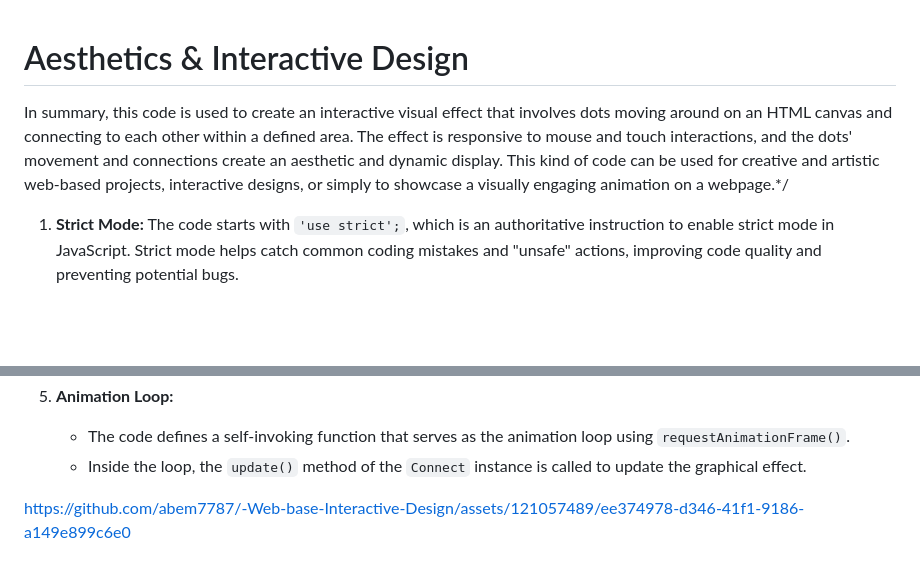
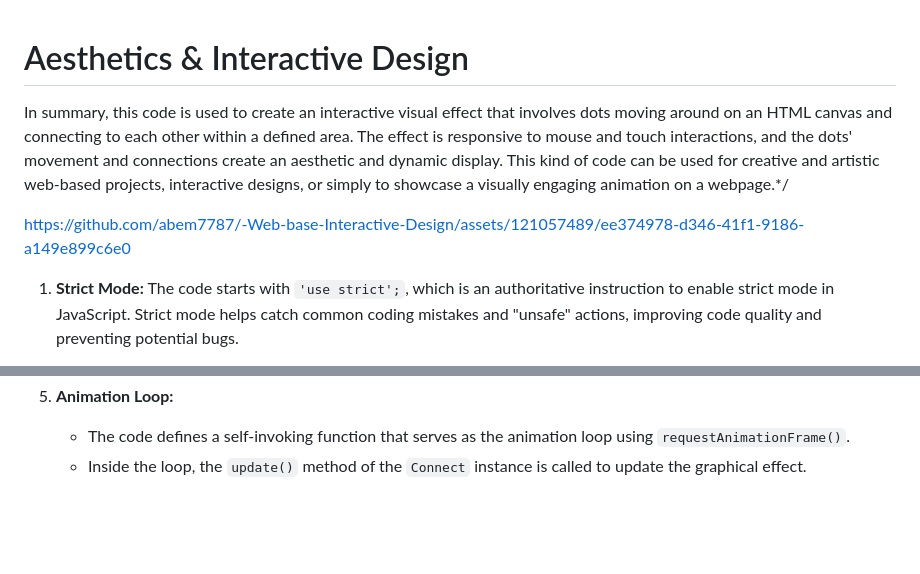
Before and after one commit to abem7787/-Web-base-Interactive-Design, a Markdown page: README.md, 2 parts joined by grey strips. Rendered like a GitHub page; blank space fills up the shorter version.

```diff
--- a/README.md
+++ b/README.md
@@ -1,8 +1,8 @@
 #  Aesthetics & Interactive Design
-
 
   In summary, this code is used to create an interactive visual effect that involves dots moving around on an HTML canvas and connecting to each other within a defined area. The effect is responsive to mouse and touch interactions, and the dots' movement and connections create an aesthetic and dynamic display. This kind of code can be used for creative and artistic web-based projects, interactive designs, or simply to showcase a visually engaging animation on a webpage.*/
 
+https://github.com/abem7787/-Web-base-Interactive-Design/assets/121057489/ee374978-d346-41f1-9186-a149e899c6e0
 
 1. **Strict Mode:**
      The code starts with `'use strict';`, which is an authoritative instruction to enable strict mode in JavaScript. Strict mode helps catch common coding mistakes and "unsafe" actions, improving code quality and preventing potential bugs.
@@ -32,6 +32,3 @@
   5. **Animation Loop:**
      - The code defines a self-invoking function that serves as the animation loop using `requestAnimationFrame()`.
      - Inside the loop, the `update()` method of the `Connect` instance is called to update the graphical effect.
-
-
-https://github.com/abem7787/-Web-base-Interactive-Design/assets/121057489/ee374978-d346-41f1-9186-a149e899c6e0
```
